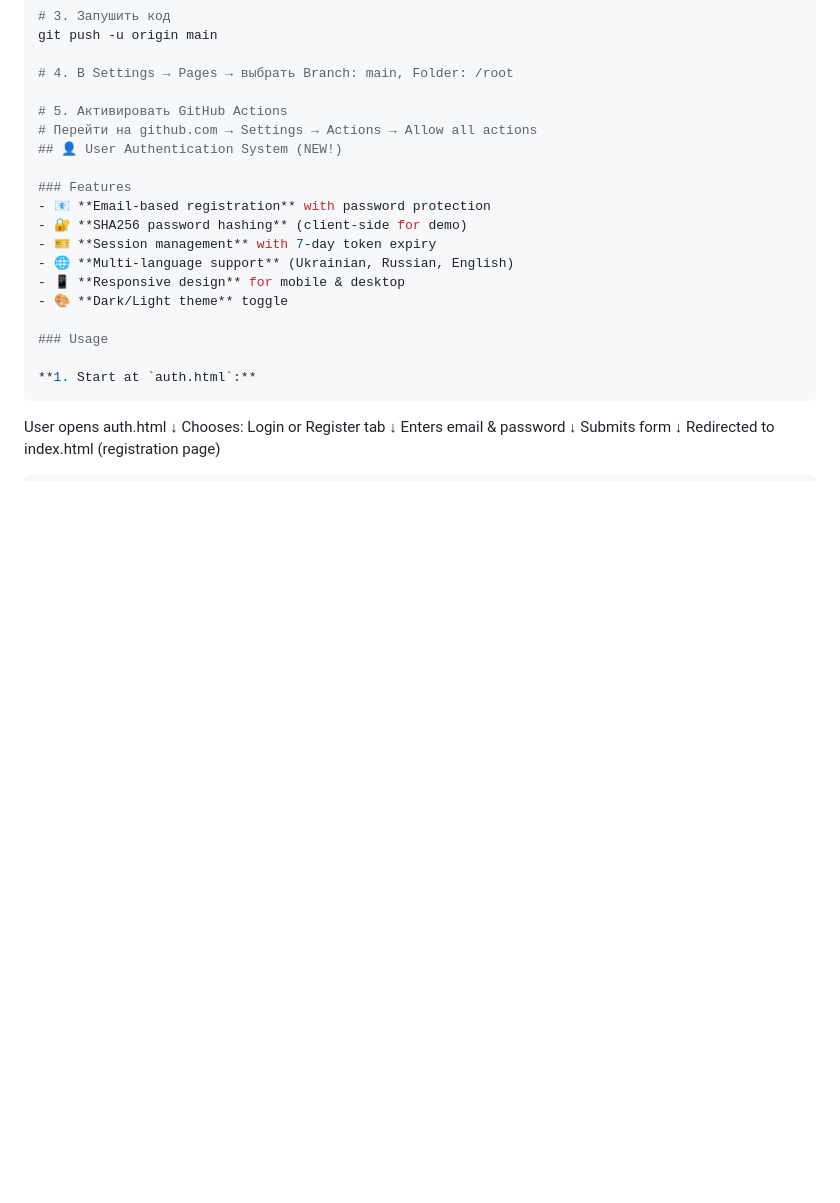
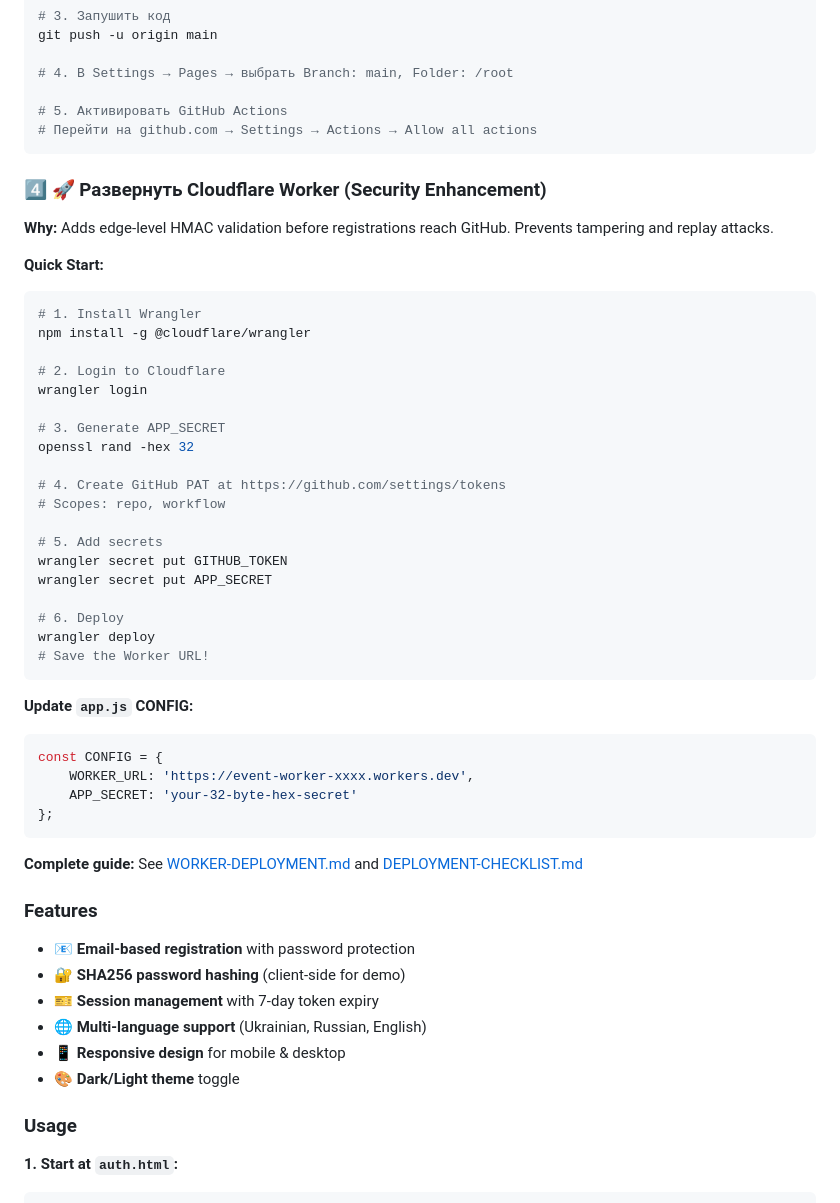
Before and after one commit to radik097/ua-Evolve, a Markdown page: docs/README.md, the part around one of its changes. Drawn GitHub-style; blank space fills up the shorter version.

````diff
--- a/docs/README.md
+++ b/docs/README.md
@@ -93,7 +123,47 @@ git push -u origin main
 
 # 5. Активировать GitHub Actions
 # Перейти на github.com → Settings → Actions → Allow all actions
-## 👤 User Authentication System (NEW!)
+```
+
+### 4️⃣ 🚀 Развернуть Cloudflare Worker (Security Enhancement)
+
+**Why:** Adds edge-level HMAC validation before registrations reach GitHub. Prevents tampering and replay attacks.
+
+**Quick Start:**
+
+```bash
+# 1. Install Wrangler
+npm install -g @cloudflare/wrangler
+
+# 2. Login to Cloudflare
+wrangler login
+
+# 3. Generate APP_SECRET
+openssl rand -hex 32
+
+# 4. Create GitHub PAT at https://github.com/settings/tokens
+# Scopes: repo, workflow
+
+# 5. Add secrets
+wrangler secret put GITHUB_TOKEN
+wrangler secret put APP_SECRET
+
+# 6. Deploy
+wrangler deploy
+# Save the Worker URL!
+```
+
+**Update `app.js` CONFIG:**
+```javascript
+const CONFIG = {
+    WORKER_URL: 'https://event-worker-xxxx.workers.dev',
+    APP_SECRET: 'your-32-byte-hex-secret'
+};
+```
+
+**Complete guide:** See [WORKER-DEPLOYMENT.md](../WORKER-DEPLOYMENT.md) and [DEPLOYMENT-CHECKLIST.md](../DEPLOYMENT-CHECKLIST.md)
+
+
 
 ### Features
 - 📧 **Email-based registration** with password protection
````
Also changed, not shown: other parts of docs/README.md (+126 -31 lines).
